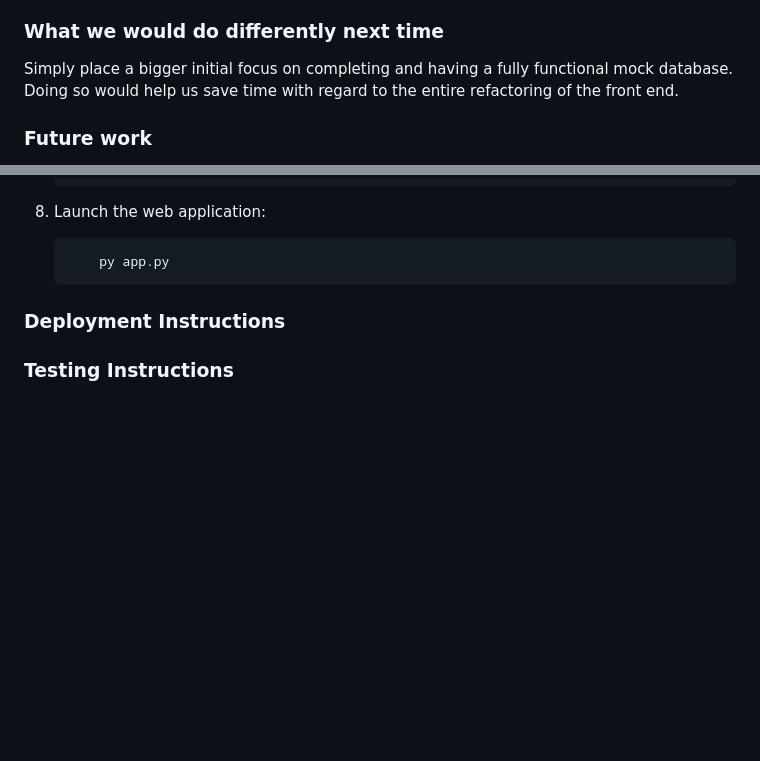
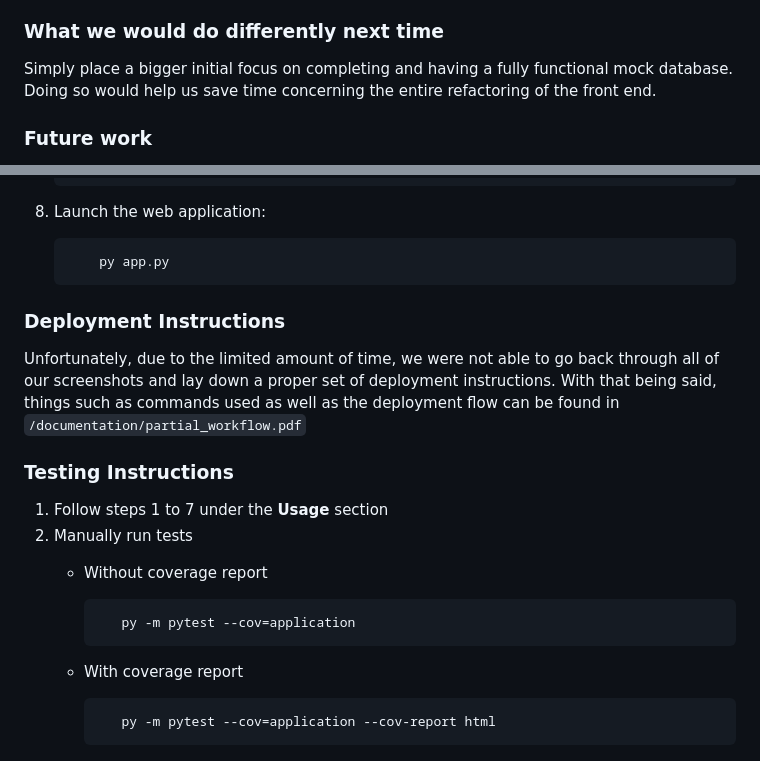
Before and after one commit to fkia413/CodeBusters, a Markdown page: README.md, 2 parts joined by grey strips. GitHub-like rendering; blank space fills up the shorter version.

Commit message:
RN: worked on docs

````diff
--- a/README.md
+++ b/README.md
@@ -527,7 +527,7 @@ During the first week, we had trouble using GitHub in regards to merging branche
 
 ### What we would do differently next time
 
-Simply place a bigger initial focus on completing and having a fully functional mock database. Doing so would help us save time with regard to the entire refactoring of the front end.
+Simply place a bigger initial focus on completing and having a fully functional mock database. Doing so would help us save time concerning the entire refactoring of the front end.
 
 ### Future work
 - [ ] Track the capacity of the screens for every screening time
@@ -609,4 +609,20 @@ To our trainers, Earl and Leon for their support. To our colleagues for cheering
 
 ### Deployment Instructions
 
+Unfortunately, due to the limited amount of time, we were not able to go back through all of our screenshots and lay down a proper set of deployment instructions. With that being said, things such as commands used as well as the deployment flow can be found in `/documentation/partial_workflow.pdf`
+
 ### Testing Instructions
+
+1. Follow steps 1 to 7 under the **Usage** section
+2. Manually run tests
+   - Without coverage report
+
+     ```sh
+        py -m pytest --cov=application
+     ```
+
+   - With coverage report
+
+     ```sh
+        py -m pytest --cov=application --cov-report html
+     ```
````
Also changed, not shown: other parts of README.md (+1 -1 lines).
